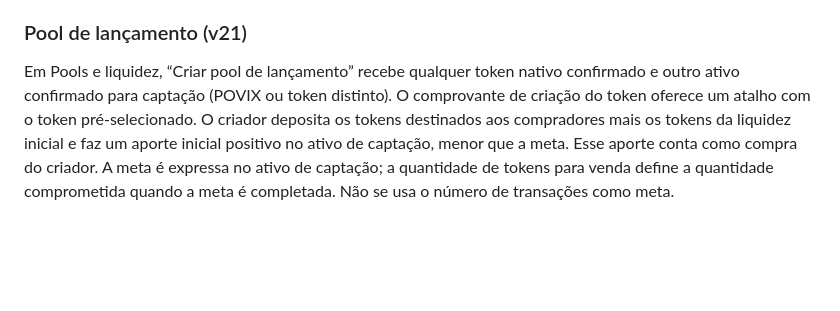
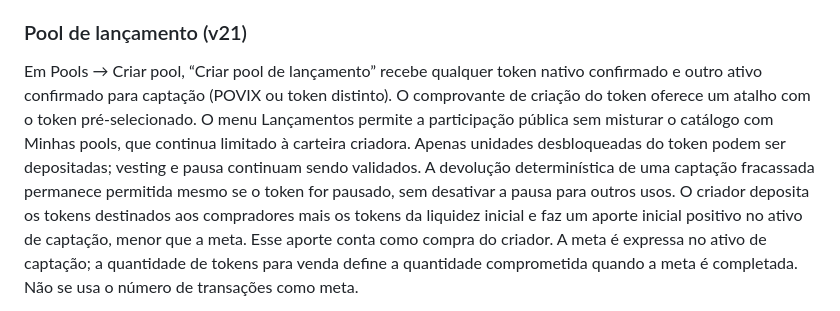
Before and after one commit to pauloghenrique/PrivateCoin, a Markdown page: README.md, the part around the change. Rendered like a GitHub page; blank space fills up the shorter version.

Commit message:
Document public launch access and token policy behavior

```diff
--- a/README.md
+++ b/README.md
@@ -512,9 +512,14 @@ financeira exigem implementação no mecanismo de posições e de reservas do Co
 
 ### Pool de lançamento (v21)
 
-Em Pools e liquidez, “Criar pool de lançamento” recebe qualquer token nativo
+Em Pools → Criar pool, “Criar pool de lançamento” recebe qualquer token nativo
 confirmado e outro ativo confirmado para captação (POVIX ou token distinto). O
 comprovante de criação do token oferece um atalho com o token pré-selecionado.
+O menu Lançamentos permite a participação pública sem misturar o catálogo com
+Minhas pools, que continua limitado à carteira criadora. Apenas unidades
+desbloqueadas do token podem ser depositadas; vesting e pausa continuam sendo
+validados. A devolução determinística de uma captação fracassada permanece
+permitida mesmo se o token for pausado, sem desativar a pausa para outros usos.
 O criador deposita os tokens destinados aos compradores mais os tokens da
 liquidez inicial e faz um aporte inicial positivo no ativo de captação, menor
 que a meta. Esse aporte conta como compra do criador. A meta é expressa no ativo
```
